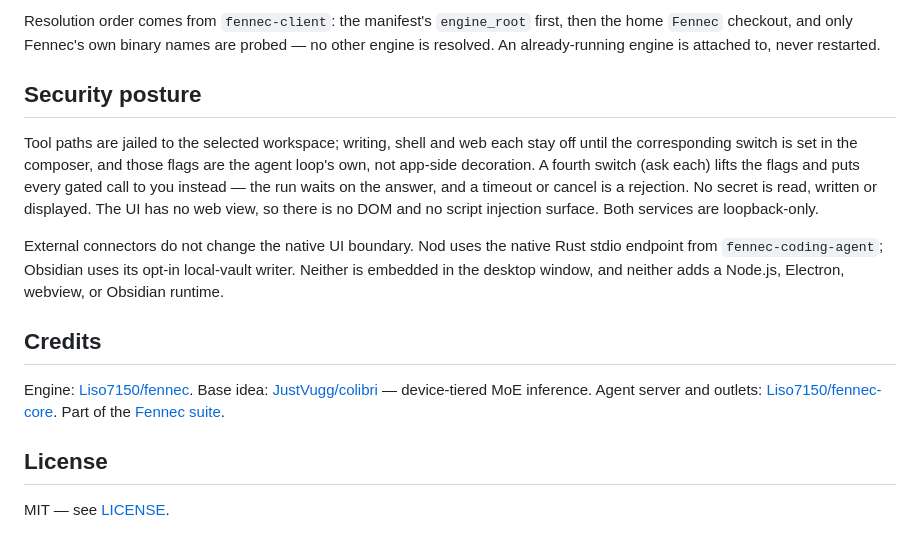
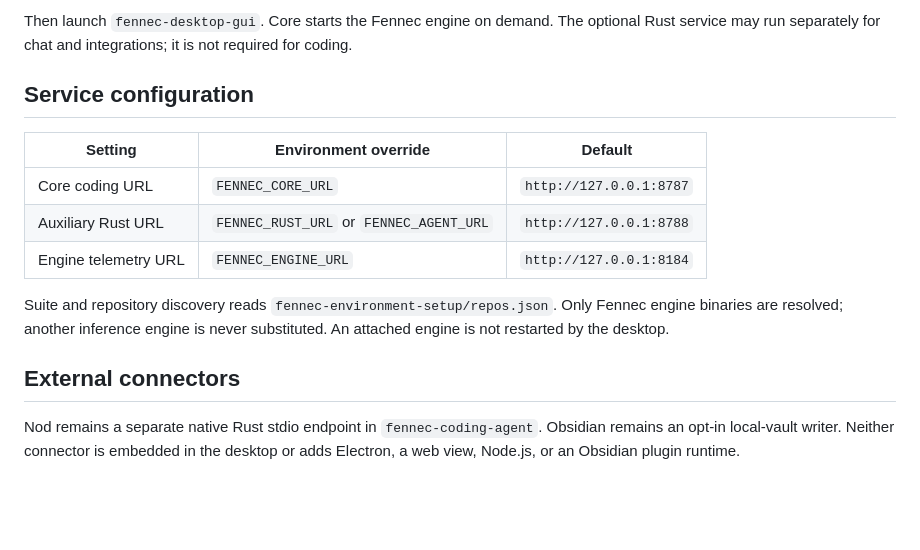
Before and after one commit to Liso7150/fennec-desktop, a Markdown page: README.md, the part around one of its changes. Rendered like a GitHub page; blank space fills up the shorter version.

Commit message:
release: enforce core-first coding in the native app

```diff
--- a/README.md
+++ b/README.md
@@ -94,28 +62,16 @@ checked by Computer Use against the running app.
 
-Resolution order comes from `fennec-client`: the manifest's `engine_root` first, then the home
-`Fennec` checkout, and only Fennec's own binary names are probed — no other engine is resolved.
-An already-running engine is attached to, never restarted.
+Then launch `fennec-desktop-gui`. Core starts the Fennec engine on demand. The optional Rust service may run separately for chat and integrations; it is not required for coding.
 
-## Security posture
+## Service configuration
 
-Tool paths are jailed to the selected workspace; writing, shell and web each stay off until
-the corresponding switch is set in the composer, and those flags are the agent loop's own, not
-app-side decoration. A fourth switch (ask each) lifts the flags and puts every gated call to
-you instead — the run waits on the answer, and a timeout or cancel is a rejection. No secret
-is read, written or displayed. The UI has no web view, so there is no DOM and no script
-injection surface. Both services are loopback-only.
+| Setting | Environment override | Default |
+|---|---|---|
+| Core coding URL | `FENNEC_CORE_URL` | `http://127.0.0.1:8787` |
+| Auxiliary Rust URL | `FENNEC_RUST_URL` or `FENNEC_AGENT_URL` | `http://127.0.0.1:8788` |
+| Engine telemetry URL | `FENNEC_ENGINE_URL` | `http://127.0.0.1:8184` |
 
-External connectors do not change the native UI boundary. Nod uses the native Rust stdio endpoint
-from `fennec-coding-agent`; Obsidian uses its opt-in local-vault writer. Neither is embedded in the
-desktop window, and neither adds a Node.js, Electron, webview, or Obsidian runtime.
+Suite and repository discovery reads `fennec-environment-setup/repos.json`. Only Fennec engine binaries are resolved; another inference engine is never substituted. An attached engine is not restarted by the desktop.
 
-## Credits
+## External connectors
 
-Engine: [Liso7150/fennec](https://github.com/Liso7150/fennec). Base idea:
-[JustVugg/colibri](https://github.com/JustVugg/colibri) — device-tiered MoE inference.
-Agent server and outlets: [Liso7150/fennec-core](https://github.com/Liso7150/fennec-core).
-Part of the [Fennec suite](https://github.com/Liso7150/fennec-environment-setup).
-
-## License
-
-MIT — see [LICENSE](LICENSE).
+Nod remains a separate native Rust stdio endpoint in `fennec-coding-agent`. Obsidian remains an opt-in local-vault writer. Neither connector is embedded in the desktop or adds Electron, a web view, Node.js, or an Obsidian plugin runtime.
```
Also changed, not shown: other parts of README.md (+41 -73 lines), CHANGELOG.md (+15 -9 lines), docs/hero.png, 2 other files.
